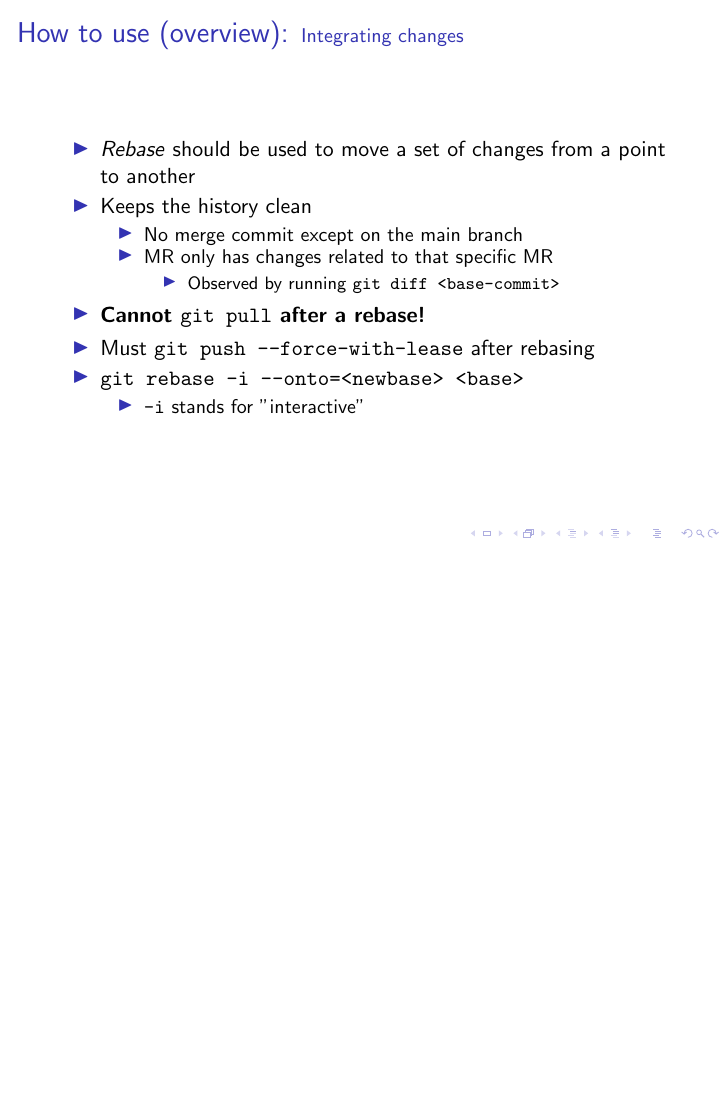
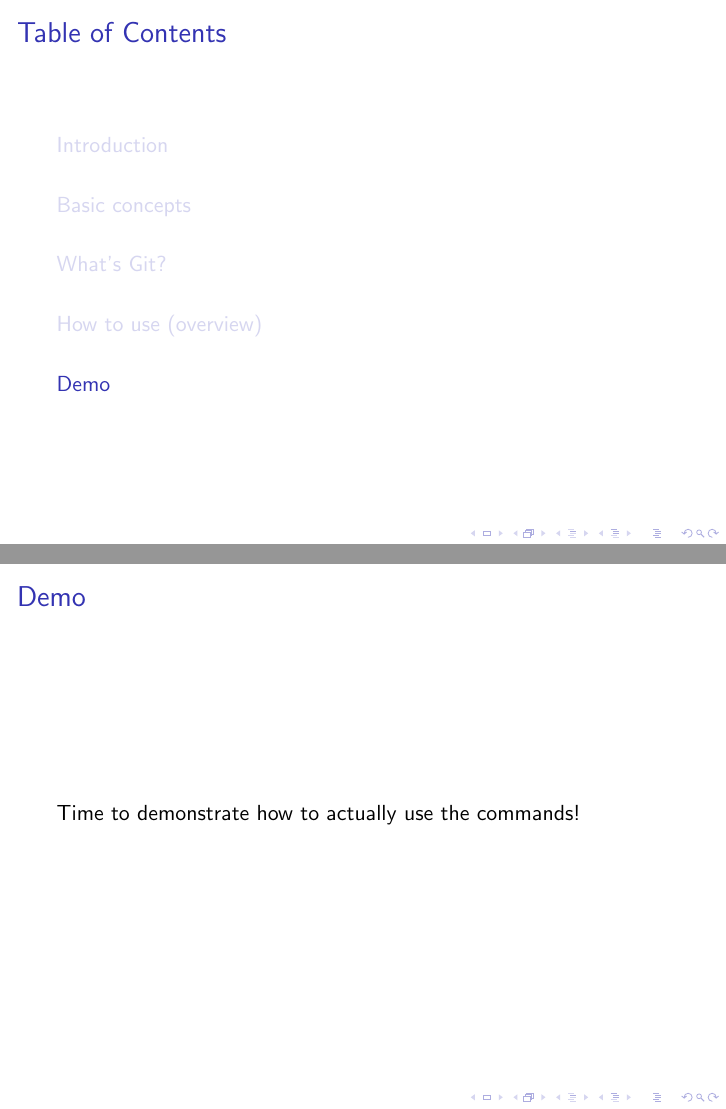
Before and after one commit to SirGFM/git-gud-v2, LaTeX slides (slides/main.tex, which reads slides/05-demo.tex): page 41 of 41 before the commit and pages 42 and 43 of 43 after it, the two joined at a grey line, the shorter picture padded with empty space. Compiled offline with pdfLaTeX.

Commit message:
Add section "Demo"
Add short section mentioning that the rest of the talk is hands-on.

```diff
--- /dev/null
+++ b/slides/05-demo.tex
@@ -0,0 +1,7 @@
+\section{Demo}
+
+\begin{frame}
+    \frametitle{\secname}
+
+    Time to demonstrate how to actually use the commands!
+\end{frame}
```
Also changed, not shown: slides/main.tex (+1 -0 lines).
